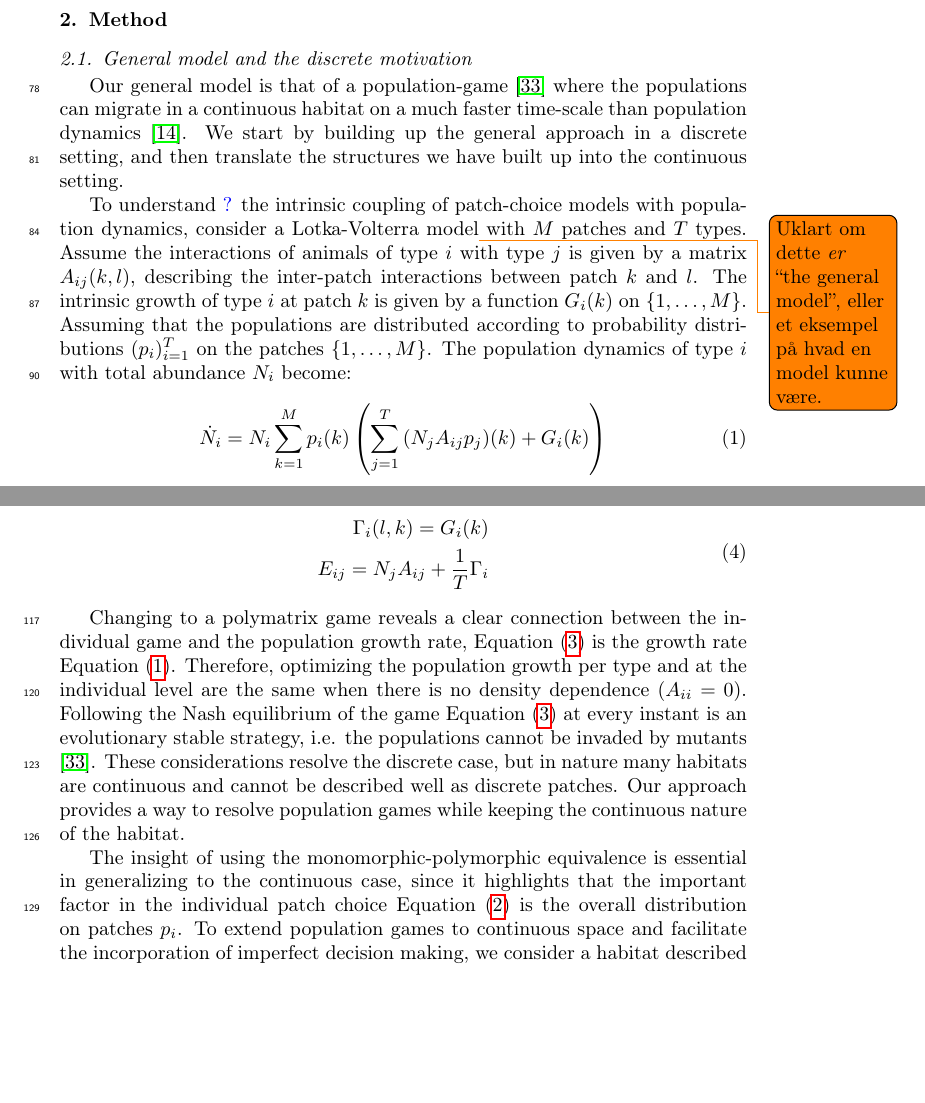
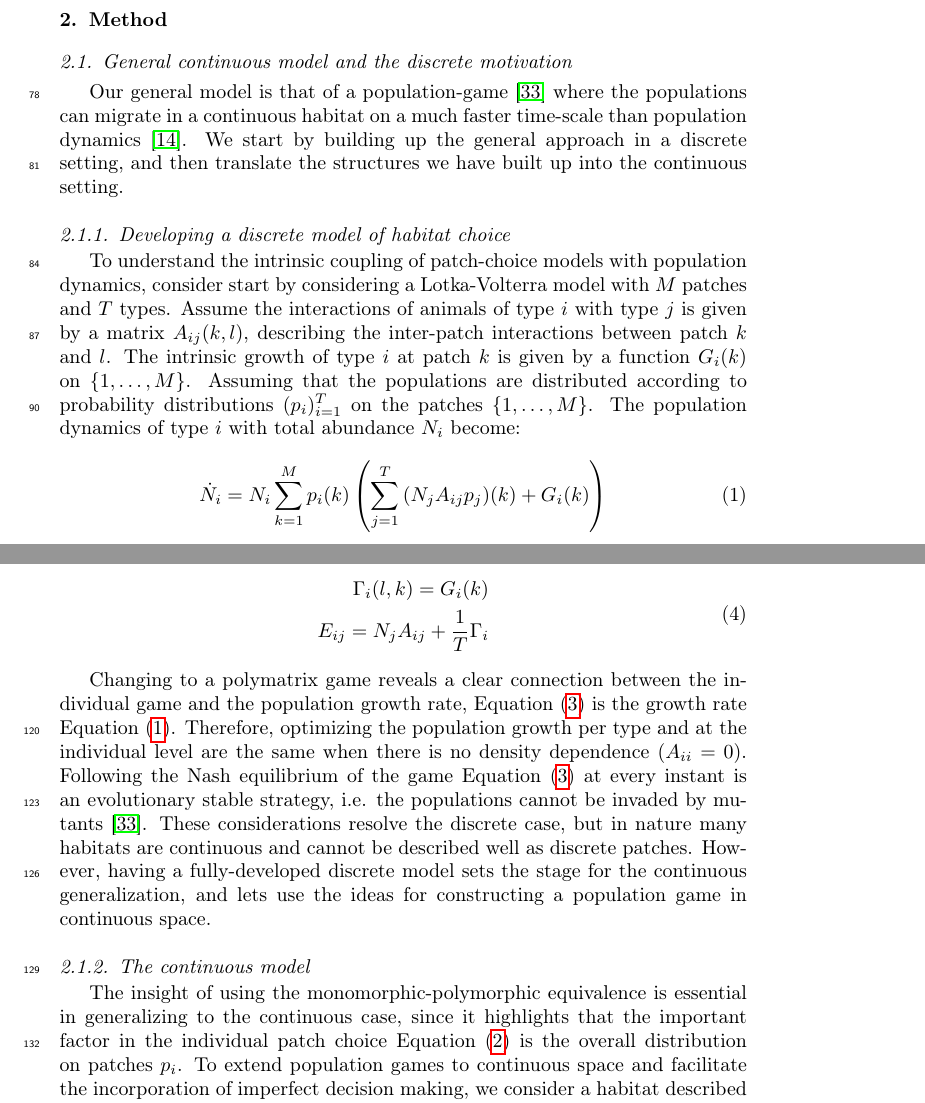
Before and after one commit to jemff/food_web, a LaTeX paper (results/main.tex, which reads results/general_model.tex): two parts of pages 5 and 6 of 25, joined at a grey line, cut so that both start at the same text, the shorter picture padded with empty space. Compiled offline with pdfLaTeX.

Commit message:
Added subsections

```diff
--- a/results/general_model.tex
+++ b/results/general_model.tex
@@ -1,11 +1,12 @@
 \section{Method}
 
-\subsection{General model and the discrete motivation}
+\subsection{General continuous model and the discrete motivation}
 \label{sec:gen_model}
+
 Our general model is that of a population-game \citep{kvrivan2009evolutionary} where the populations can migrate in a continuous habitat on a much faster time-scale than population dynamics \citep{cressman2006migration}. We start by building up the general approach in a discrete setting, and then translate the structures we have built up into the continuous setting.
 
-To understand \added{?} the intrinsic coupling of patch-choice models with population dynamics,
-consider a Lotka-Volterra model\todo{Uklart om dette \emph{er} ``the general model'', eller et eksempel på hvad en model kunne være.} with $M$ patches and $T$ types. Assume the interactions of animals of type $i$ with type $j$ is given by a matrix $A_{ij}(k,l)$, describing the inter-patch interactions between patch $k$ and $l$. The intrinsic growth of type $i$ at patch $k$ is given by a function $G_{i}(k)$ on $\{1,\dots,M\}$. Assuming that the populations are distributed according to probability distributions $(p_i)_{i=1}^T$ on the patches $\{1,\ldots,M\}$. The population dynamics of type $i$ with total abundance $N_i$ become:
+\subsubsection{Developing a discrete model of habitat choice}
+To understand the intrinsic coupling of patch-choice models with population dynamics, consider start by considering a Lotka-Volterra model with $M$ patches and $T$ types. Assume the interactions of animals of type $i$ with type $j$ is given by a matrix $A_{ij}(k,l)$, describing the inter-patch interactions between patch $k$ and $l$. The intrinsic growth of type $i$ at patch $k$ is given by a function $G_{i}(k)$ on $\{1,\dots,M\}$. Assuming that the populations are distributed according to probability distributions $(p_i)_{i=1}^T$ on the patches $\{1,\ldots,M\}$. The population dynamics of type $i$ with total abundance $N_i$ become:
   \begin{equation}
   \dot{N}_i = N_i \sum_{k=1}^M p_i(k) \pa{\sum_{j=1}^T {(N_j A_{ij} p_j)}(k) + G_i(k)}
   \label{eq:pop_dyn_lv}
@@ -44,8 +45,9 @@ Where we let $\Gamma_i$ be matrix where every column is $G_i$, so that $(\Gamma_
 %with $A_{ii}$ scaled by $\frac{1}{2}, but otherwise subtly different
 %In the case where \Cref{eq:utility_pm} has no density dependence
 
-Changing to a polymatrix game reveals a clear connection between the individual game and the population growth rate, \Cref{eq:poly_fitness} is the growth rate \Cref{eq:pop_dyn_lv}. Therefore, optimizing the population growth per type and at the individual level are the same when there is no density dependence $(A_{ii}=0)$. Following the Nash equilibrium of the game \Cref{eq:poly_fitness} at every instant is an evolutionary stable strategy, i.e. the populations cannot be invaded by mutants \citep{kvrivan2009evolutionary}. These considerations resolve the discrete case, but in nature many habitats are continuous and cannot be described well as discrete patches. Our approach provides a way to resolve population games while keeping the continuous nature of the habitat.
+Changing to a polymatrix game reveals a clear connection between the individual game and the population growth rate, \Cref{eq:poly_fitness} is the growth rate \Cref{eq:pop_dyn_lv}. Therefore, optimizing the population growth per type and at the individual level are the same when there is no density dependence $(A_{ii}=0)$. Following the Nash equilibrium of the game \Cref{eq:poly_fitness} at every instant is an evolutionary stable strategy, i.e. the populations cannot be invaded by mutants \citep{kvrivan2009evolutionary}. These considerations resolve the discrete case, but in nature many habitats are continuous and cannot be described well as discrete patches. However, having a fully-developed discrete model sets the stage for the continuous generalization, and lets use the ideas for constructing a population game in continuous space.
 
+\subsubsection{The continuous model}
 The insight of using the monomorphic-polymorphic equivalence is essential in generalizing to the continuous case, since it highlights that the important factor in the individual patch choice \Cref{eq:utility_pm} is the overall distribution on patches $p_i$. To extend population games to continuous space and facilitate the incorporation of imperfect decision making, we consider a habitat described by an interval $[0,z_0]$. We again assume we have $T$ different types. Define the continuous analogues of patch distribution by:
 \begin{equation}
   K = \{ \phi \in L^2([0,z_0]) : \phi \geq 0,~\int \phi dz = 1\}
```
